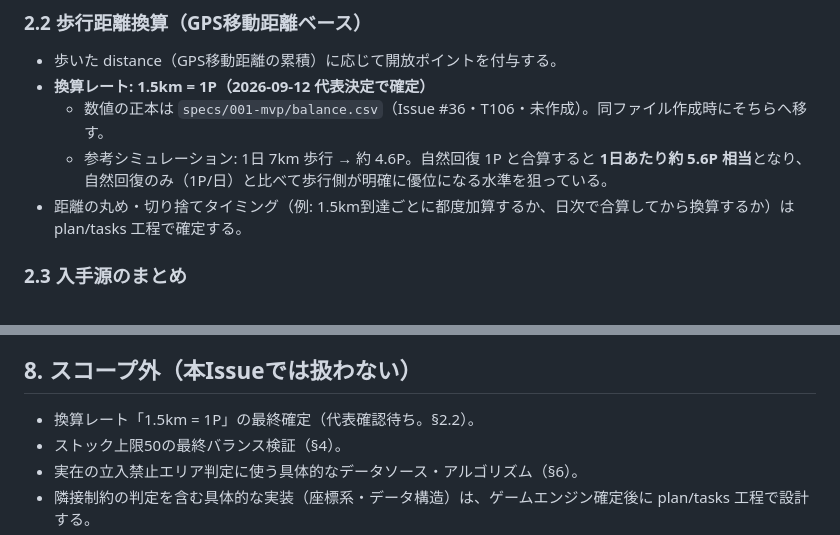
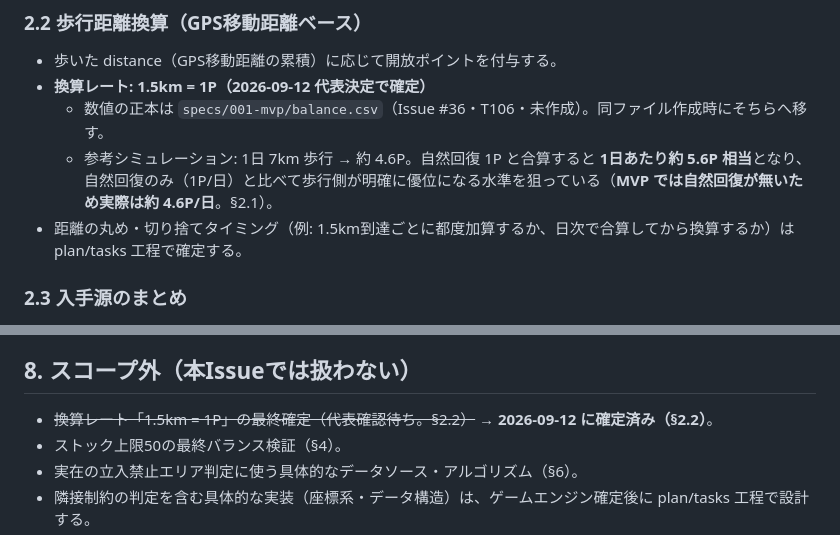
Before and after one commit to rokusoudo-product/terra-town, a Markdown page: docs/opening_points.md, 2 parts joined by grey strips. GitHub-like rendering.

Commit message:
docs(opening-points): 決定に伴う記述の不整合を解消（§2.2 参考値・§8 スコープ外）
- §2.2 参考シミュレーション: MVP では自然回復が無いため実際は約4.6P/日である旨を注記
- §8 スコープ外: 「換算レートの最終確定（代表確認待ち）」を確定済みに更新

Co-Authored-By: Claude Opus 5 <noreply@anthropic.com>

```diff
--- a/docs/opening_points.md
+++ b/docs/opening_points.md
@@ -41,7 +41,7 @@ supersedes: null
 - 歩いた distance（GPS移動距離の累積）に応じて開放ポイントを付与する。
 - **換算レート: 1.5km = 1P（2026-09-12 代表決定で確定）**
   - 数値の正本は `specs/001-mvp/balance.csv`（Issue #36・T106・未作成）。同ファイル作成時にそちらへ移す。
-  - 参考シミュレーション: 1日 7km 歩行 → 約 4.6P。自然回復 1P と合算すると **1日あたり約 5.6P 相当**となり、自然回復のみ（1P/日）と比べて歩行側が明確に優位になる水準を狙っている。
+  - 参考シミュレーション: 1日 7km 歩行 → 約 4.6P。自然回復 1P と合算すると **1日あたり約 5.6P 相当**となり、自然回復のみ（1P/日）と比べて歩行側が明確に優位になる水準を狙っている（**MVP では自然回復が無いため実際は約 4.6P/日**。§2.1）。
 - 距離の丸め・切り捨てタイミング（例: 1.5km到達ごとに都度加算するか、日次で合算してから換算するか）は plan/tasks 工程で確定する。
 
 ### 2.3 入手源のまとめ
@@ -102,7 +102,7 @@ supersedes: null
 
 ## 8. スコープ外（本Issueでは扱わない）
 
-- 換算レート「1.5km = 1P」の最終確定（代表確認待ち。§2.2）。
+- ~~換算レート「1.5km = 1P」の最終確定（代表確認待ち。§2.2）~~ → **2026-09-12 に確定済み（§2.2）**。
 - ストック上限50の最終バランス検証（§4）。
 - 実在の立入禁止エリア判定に使う具体的なデータソース・アルゴリズム（§6）。
 - 隣接制約の判定を含む具体的な実装（座標系・データ構造）は、ゲームエンジン確定後に plan/tasks 工程で設計する。
```
